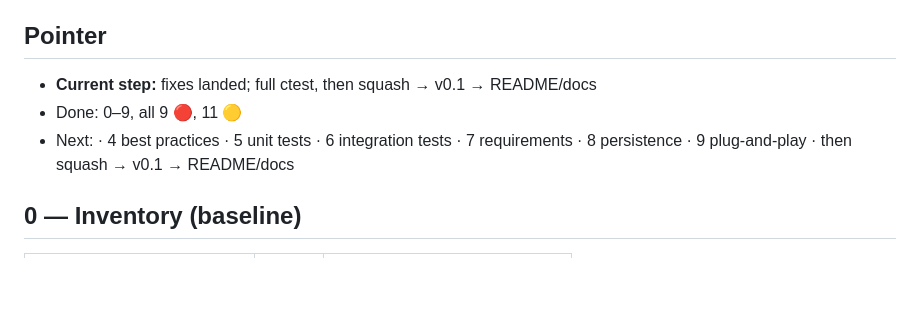
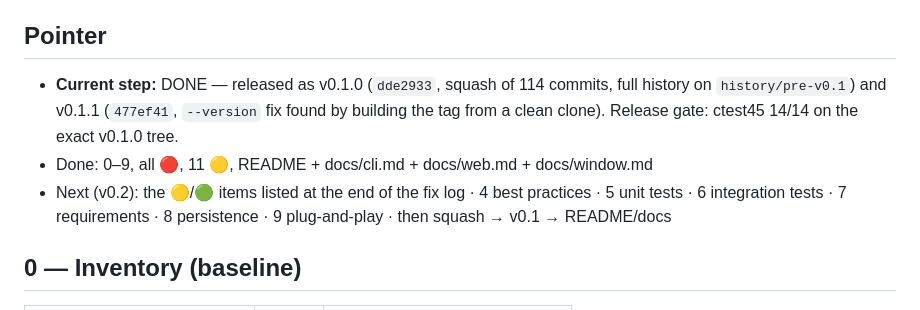
Before and after one commit to TensorRaya/kmixdeck, a Markdown page: docs/review/2026-09-18-v0.1-review.md, the part around the change. Drawn GitHub-style; blank space fills up the shorter version.

Commit message:
review journal: pointer → done (v0.1.0 / v0.1.1)

```diff
--- a/docs/review/2026-09-18-v0.1-review.md
+++ b/docs/review/2026-09-18-v0.1-review.md
@@ -6,9 +6,9 @@ says where the review currently stands, so a second session (or tomorrow's me) c
 
 ## Pointer
 
-- **Current step:** fixes landed; full ctest, then squash → v0.1 → README/docs
-- Done: 0–9, all 9 🔴, 11 🟡
-- Next: · 4 best practices · 5 unit tests · 6 integration tests · 7 requirements ·
+- **Current step:** DONE — released as v0.1.0 (`dde2933`, squash of 114 commits, full history on `history/pre-v0.1`) and v0.1.1 (`477ef41`, `--version` fix found by building the tag from a clean clone). Release gate: ctest45 14/14 on the exact v0.1.0 tree.
+- Done: 0–9, all 🔴, 11 🟡, README + docs/cli.md + docs/web.md + docs/window.md
+- Next (v0.2): the 🟡/🟢 items listed at the end of the fix log · 4 best practices · 5 unit tests · 6 integration tests · 7 requirements ·
   8 persistence · 9 plug-and-play · then squash → v0.1 → README/docs
 
 ## 0 — Inventory (baseline)
```
